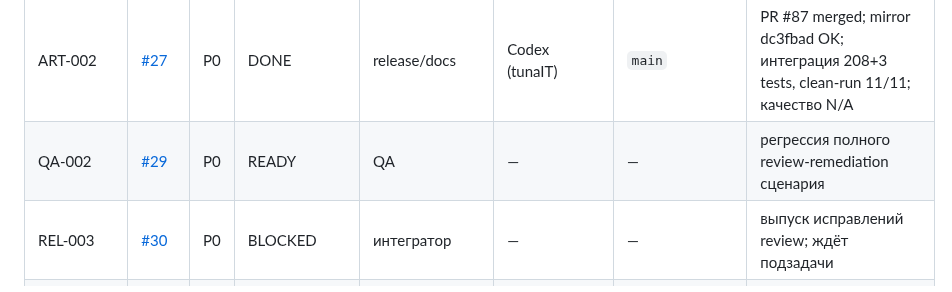
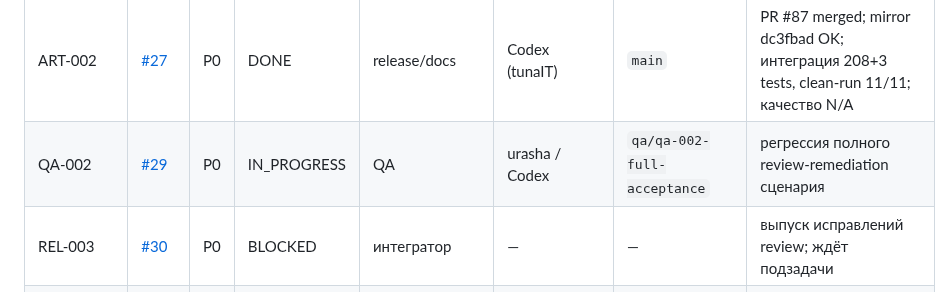
Before and after one commit to CRUDoshleps/GoodsAI, a Markdown page: TASKS.md, the part around the change. GitHub-like rendering.

Commit message:
chore(tasks): claim QA-002

```diff
--- a/TASKS.md
+++ b/TASKS.md
@@ -110,7 +110,7 @@ GitHub Issues хранит обсуждение, labels и связь с PR; п
 | LLM-003 | [#25](https://github.com/CRUDoshleps/GoodsAI/issues/25) | P0 | REVIEW | LLM/backend | Глеб Алферов | `llm/llm-003-evidence-first-fallback` | evidence-first fallback через шлюз хакатона; opt-in `--llm`, pre-router, политика данных и бюджета 19.10 закреплена кодом; живой trace — `llm-trace` на VM |
 | OPS-001 | [#26](https://github.com/CRUDoshleps/GoodsAI/issues/26) | P0 | READY | MLOps/security | — | — | безопасные логи и границы temp/pickle |
 | ART-002 | [#27](https://github.com/CRUDoshleps/GoodsAI/issues/27) | P0 | DONE | release/docs | Codex (tunaIT) | `main` | PR #87 merged; mirror dc3fbad OK; интеграция 208+3 tests, clean-run 11/11; качество N/A |
-| QA-002 | [#29](https://github.com/CRUDoshleps/GoodsAI/issues/29) | P0 | READY | QA | — | — | регрессия полного review-remediation сценария |
+| QA-002 | [#29](https://github.com/CRUDoshleps/GoodsAI/issues/29) | P0 | IN_PROGRESS | QA | urasha / Codex | `qa/qa-002-full-acceptance` | регрессия полного review-remediation сценария |
 | REL-003 | [#30](https://github.com/CRUDoshleps/GoodsAI/issues/30) | P0 | BLOCKED | интегратор | — | — | выпуск исправлений review; ждёт подзадачи |
 | ART-003 | [#32](https://github.com/CRUDoshleps/GoodsAI/issues/32) | P0 | DONE | release/QA | Codex (сессия Влада) | `release/art-003-artifact-bundle` | offline smoke/assemble/verify, 100 + 3 tests OK |
 | DOCS-001 | [#28](https://github.com/CRUDoshleps/GoodsAI/issues/28) | P1 | DONE | technical writer | Codex (сессия Влада) | `docs/docs-001-reproducible-instructions` | PR #31 merge `55378f1`, зеркало Gitea успешно |
```
